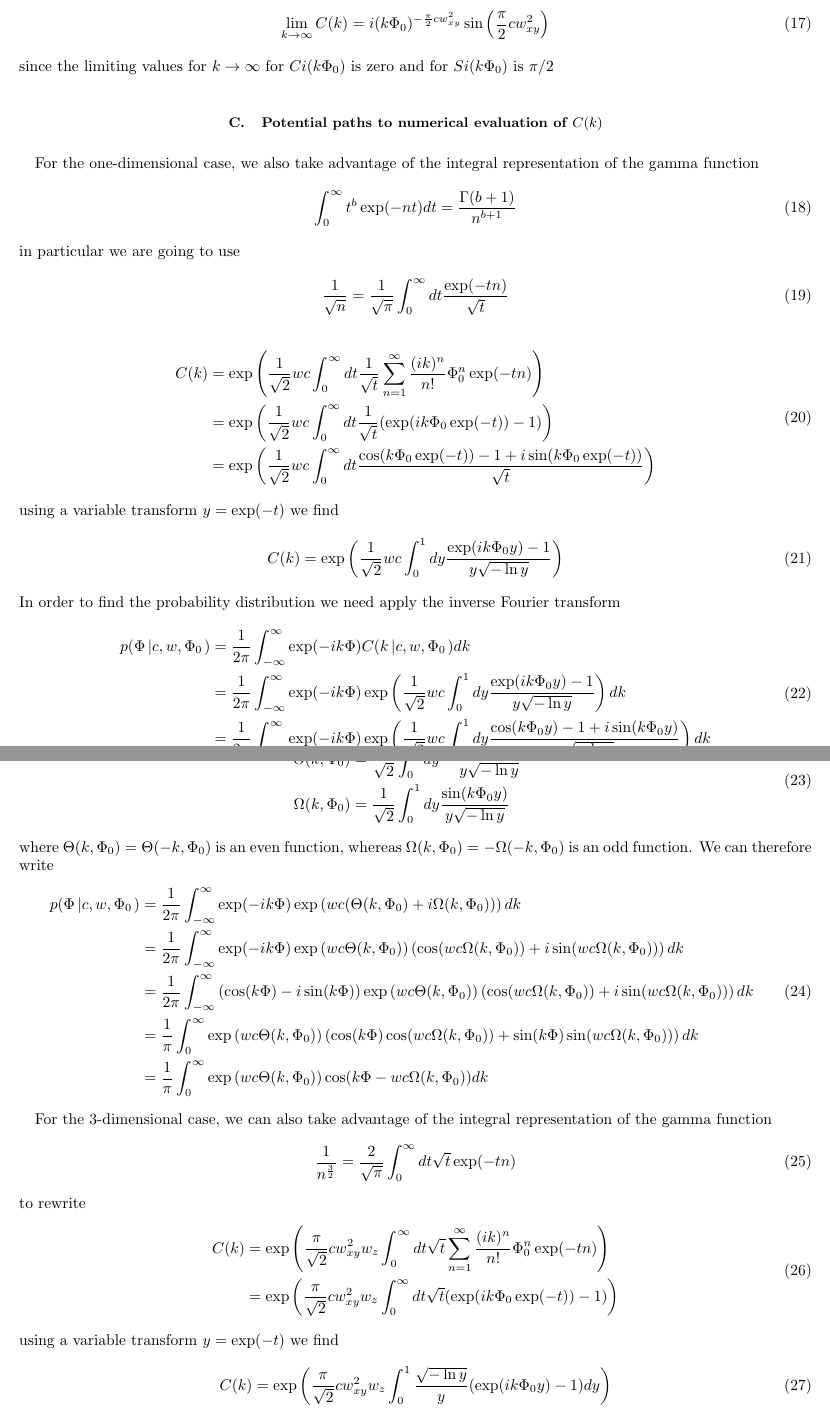
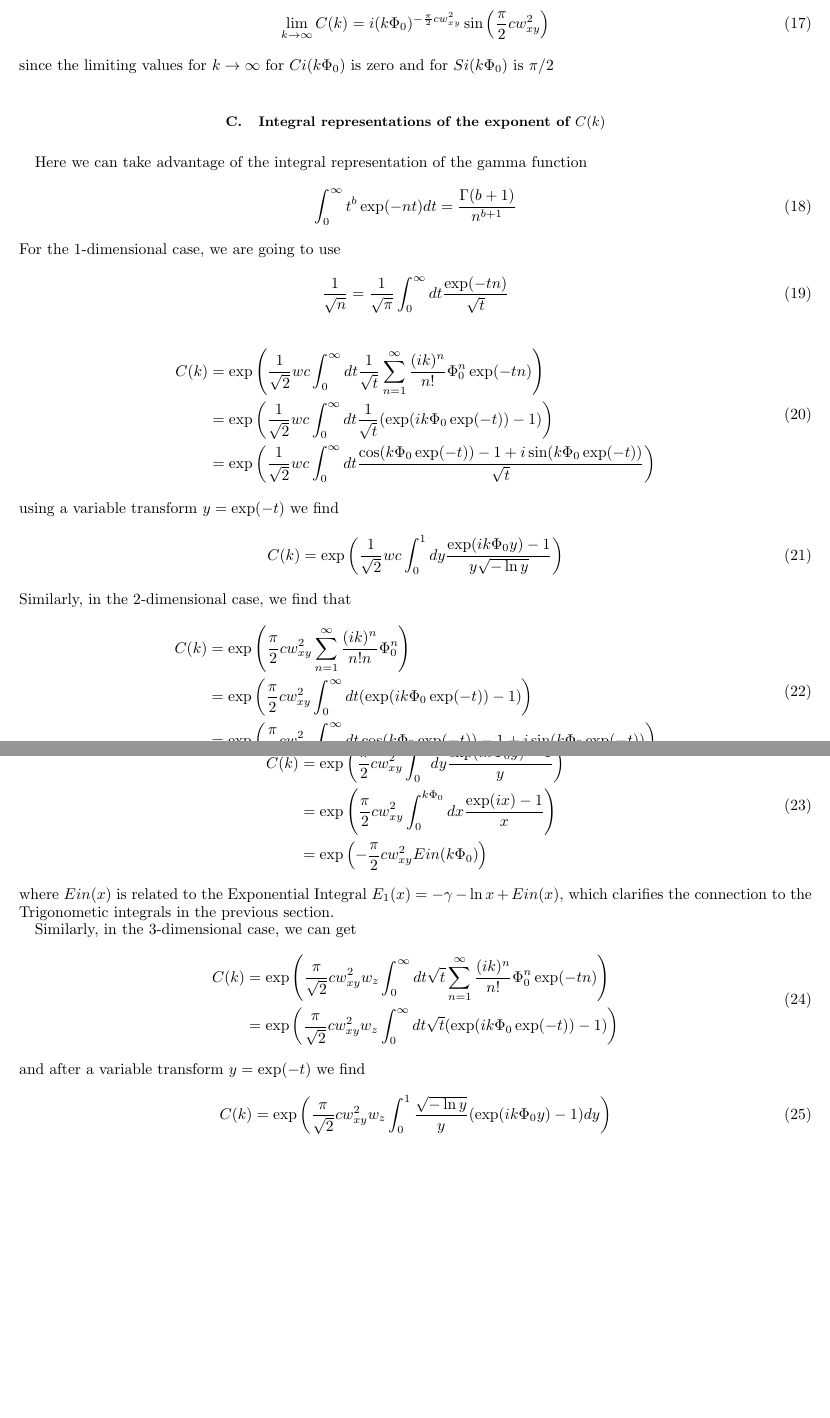
Before and after one commit to hstrey/Intensity-Distribution, a LaTeX paper (IntDistGauss.tex): two parts of pages 3 and 4 of 4, joined at a grey line, cut so that both start at the same text, the shorter picture padded with empty space. Compiled offline with pdfLaTeX.

Commit message:
finished first two sections

```diff
--- a/IntDistGauss.tex
+++ b/IntDistGauss.tex
@@ -172,12 +172,12 @@ since the limiting values for $k\rightarrow \infty$ for $Ci(k\Phi_{0})$ is zero
 %	C(k) = \exp\left(\frac{\pi}{2}cw_{xy}^{2}w_{z}\int_{0}^{1}\frac{\exp(ik\Phi_{0}y)-1}{y}dy \right)
 %\end{equation}
 
-\subsection{Potential paths to numerical evaluation of $C(k)$}
-For the one-dimensional case, we also take advantage of the integral representation of the gamma function
+\subsection{Integral representations of the exponent of $C(k)$}
+Here we can take advantage of the integral representation of the gamma function
 \begin{equation}
 	\int_{0}^{\infty}t^{b}\exp(-nt)dt = \frac{\Gamma (b+1)}{n^{b+1}}
 \end{equation}
-in particular we are going to use
+For the 1-dimensional case, we are going to use
 \begin{equation}
 	\frac{1}{\sqrt{n}}=\frac{1}{\sqrt{\pi}}\int_{0}^{\infty}dt\frac{\exp(-tn)}{\sqrt{t}}
 \end{equation}
@@ -192,11 +192,11 @@ using a variable transform $y=\exp(-t)$ we find
 \begin{equation}
 	C(k) = \exp\left(\frac{1}{\sqrt{2}}wc\int_{0}^{1}dy\frac{\exp(ik\Phi_{0}y)-1}{y\sqrt{-\ln y}}\right)
 \end{equation}
-In order to find the probability distribution we need apply the inverse Fourier transform
+Similarly, in the 2-dimensional case, we find that
 \begin{equation}
 	\begin{aligned}
-	p(\Phi\left|c,w,\Phi_{0}\right.) &= \frac{1}{2\pi}\int_{-\infty}^{\infty} \exp(-ik\Phi)C(k\left|c,w,\Phi_{0}\right.)dk\\
-	&=\frac{1}{2\pi}\int_{-\infty}^{\infty} \exp(-ik\Phi)\exp\left(\frac{1}{\sqrt{2}}wc\int_{0}^{1}dy\frac{\exp(ik\Phi_{0}y)-1}{y\sqrt{-\ln y}}\right)dk\\
-	&=\frac{1}{2\pi}\int_{-\infty}^{\infty} \exp(-ik\Phi)\exp\left(\frac{1}{\sqrt{2}}wc\int_{0}^{1}dy\frac{\cos(k\Phi_{0}y)-1+i\sin(k\Phi_{0}y)}{y\sqrt{-\ln y}}\right)dk
+	C(k) &= \exp\left(\frac{\pi}{2}cw_{xy}^{2}\sum_{n=1}^{\infty}\frac{(ik)^{n}}{n!n}\Phi_{0}^{n}\right)\\
+	&= \exp\left(\frac{\pi}{2}cw_{xy}^{2}\int_{0}^{\infty}dt(\exp(ik\Phi_{0}\exp(-t))-1) \right)\\
+	&= \exp\left(\frac{\pi}{2}cw_{xy}^{2}\int_{0}^{\infty}dt\cos(k\Phi_{0}\exp(-t))-1+i\sin(k\Phi_{0}\exp(-t)) \right)
 	\end{aligned}
 \end{equation}
@@ -204,37 +204,23 @@ in order to evaluate this integral numerically, we will introduce the following
 \begin{equation}
 	\begin{aligned}
-	\Theta(k,\Phi_{0})&=\frac{1}{\sqrt{2}}\int_{0}^{1}dy\frac{\cos(k\Phi_{0}y)-1}{y\sqrt{-\ln y}}\\
-	\Omega(k,\Phi_{0})&=\frac{1}{\sqrt{2}}\int_{0}^{1}dy\frac{\sin(k\Phi_{0}y)}{y\sqrt{-\ln y}}
+	C(k) &= \exp\left(\frac{\pi}{2}cw_{xy}^{2}\int_{0}^{1}dy\frac{\exp(ik\Phi_{0}y)-1}{y}\right)\\
+	&= \exp\left(\frac{\pi}{2}cw_{xy}^{2}\int_{0}^{k\Phi_{0}}dx\frac{\exp(ix)-1}{x}\right)\\
+	&= \exp\left(-\frac{\pi}{2}cw_{xy}^{2}Ein(k\Phi_{0})\right)
 	\end{aligned}
 \end{equation}
-where $\Theta(k,\Phi_{0})=\Theta(-k,\Phi_{0})$ is an even function, whereas $\Omega(k,\Phi_{0})=-\Omega(-k,\Phi_{0})$ is an odd function. We can therefore write
-\begin{equation}
-	\begin{aligned}
-	p(\Phi\left|c,w,\Phi_{0}\right.) &=
-	\frac{1}{2\pi}\int_{-\infty}^{\infty} \exp(-ik\Phi)\exp\left(wc(\Theta(k,\Phi_{0})+i\Omega(k,\Phi_{0}))\right)dk\\
-	&=\frac{1}{2\pi}\int_{-\infty}^{\infty} \exp(-ik\Phi)\exp\left(wc\Theta(k,\Phi_{0})\right)\left(\cos(wc\Omega(k,\Phi_{0}))+i\sin(wc\Omega(k,\Phi_{0}))\right)dk\\
-	&=\frac{1}{2\pi}\int_{-\infty}^{\infty} \left(\cos(k\Phi)-i\sin(k\Phi)\right)\exp\left(wc\Theta(k,\Phi_{0})\right)\left(\cos(wc\Omega(k,\Phi_{0}))+i\sin(wc\Omega(k,\Phi_{0}))\right)dk\\
-	&=\frac{1}{\pi}\int_{0}^{\infty} \exp\left(wc\Theta(k,\Phi_{0})\right)\left(\cos(k\Phi)\cos(wc\Omega(k,\Phi_{0}))+\sin(k\Phi)\sin(wc\Omega(k,\Phi_{0}))\right)dk\\
-	&=\frac{1}{\pi}\int_{0}^{\infty} \exp\left(wc\Theta(k,\Phi_{0})\right)\cos(k\Phi -wc\Omega(k,\Phi_{0}))dk
-	\end{aligned}
-\end{equation}
+where $Ein(x)$ is related to the Exponential Integral $E_{1}(x) = -\gamma -\ln x +Ein(x)$, which clarifies the connection to the Trigonometic integrals in the previous section.
 
-For the 3-dimensional case, we can also take advantage of the integral representation of the gamma function
-\begin{equation}
-	\frac{1}{n^{\frac{3}{2}}}=\frac{2}{\sqrt{\pi}}\int_{0}^{\infty}dt\sqrt{t}\exp(-tn)
-\end{equation}
-to rewrite
+Similarly, in the 3-dimensional case, we can get
 \begin{equation}
 	\begin{aligned}
 	C(k) &= \exp\left(\frac{\pi}{\sqrt{2}}cw_{xy}^{2}w_{z}\int_{0}^{\infty}dt\sqrt{t}\sum_{n=1}^{\infty}\frac{(ik)^{n}}{n!}\Phi_{0}^{n}\exp(-tn)\right)\\
 	&= \exp\left(\frac{\pi}{\sqrt{2}}cw_{xy}^{2}w_{z}\int_{0}^{\infty}dt\sqrt{t}(\exp(ik\Phi_{0}\exp(-t))-1) \right)
 	\end{aligned}
 \end{equation}
-using a variable transform $y=\exp(-t)$ we find
+and after a variable transform $y=\exp(-t)$ we find
 \begin{equation}
 	C(k) = \exp\left(\frac{\pi}{\sqrt{2}}cw_{xy}^{2}w_{z}\int_{0}^{1}\frac{\sqrt{-\ln{y}}}{y}(\exp(ik\Phi_{0}y)-1)dy \right)
 \end{equation}
-
 
 \begin{acknowledgments}
 We wish to acknowledge funding by the NSF (DMR Award
```
Also changed, not shown: IntDistGauss.tex (2 more changed lines).
